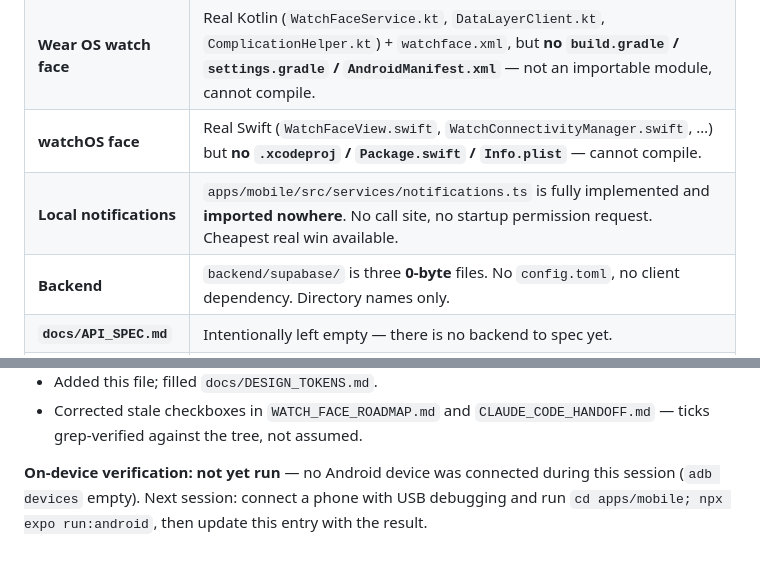
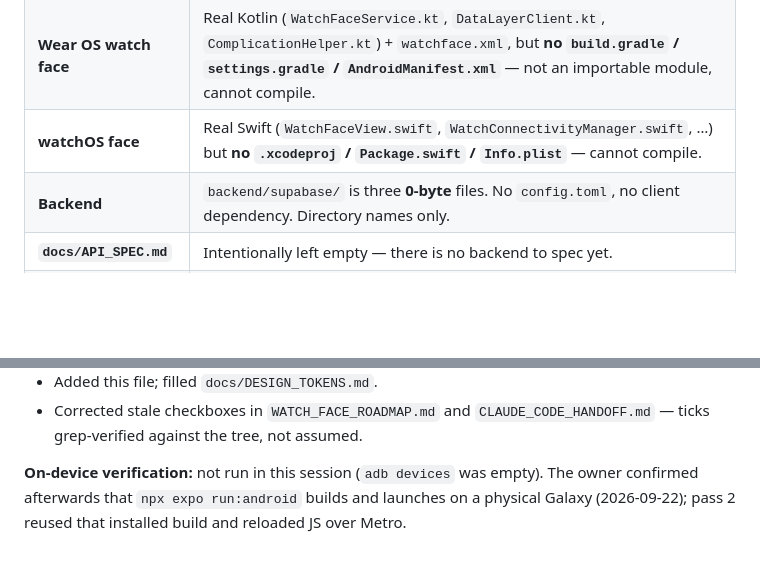
Before and after one commit to cryptomdma/1440-planner, a Markdown page: docs/STATUS.md, 2 parts joined by grey strips. GitHub-like rendering; blank space fills up the shorter version.

```diff
--- a/docs/STATUS.md
+++ b/docs/STATUS.md
@@ -40,7 +46,6 @@ builds, notifications, backend, web prototype, iOS — is scaffolding. Nine PRs
 | **Watch sync transport** | `buildWatchSnapshot()` is complete and correct. Both platform bridges are `console.log` stubs — `apps/mobile/src/services/watchSync.ts:73-81`. No RN native module exists on either side. |
 | **Wear OS watch face** | Real Kotlin (`WatchFaceService.kt`, `DataLayerClient.kt`, `ComplicationHelper.kt`) + `watchface.xml`, but **no `build.gradle` / `settings.gradle` / `AndroidManifest.xml`** — not an importable module, cannot compile. |
 | **watchOS face** | Real Swift (`WatchFaceView.swift`, `WatchConnectivityManager.swift`, …) but **no `.xcodeproj` / `Package.swift` / `Info.plist`** — cannot compile. |
-| **Local notifications** | `apps/mobile/src/services/notifications.ts` is fully implemented and **imported nowhere**. No call site, no startup permission request. Cheapest real win available. |
 | **Backend** | `backend/supabase/` is three **0-byte** files. No `config.toml`, no client dependency. Directory names only. |
 | **`docs/API_SPEC.md`** | Intentionally left empty — there is no backend to spec yet. |
 | **Web prototype** | `apps/web/src/App.jsx` is 1370 real lines, but `index.html` and `src/main.jsx` are **0 bytes** and there is no `vite.config.js`. `npm run web` will not boot. It also does not use `@1440/core`. |
@@ -124,6 +208,6 @@ Branch `chore/foundation-and-preview-unblock`. Docs/tooling only, no app source
 - Corrected stale checkboxes in `WATCH_FACE_ROADMAP.md` and `CLAUDE_CODE_HANDOFF.md` —
   ticks grep-verified against the tree, not assumed.
 
-**On-device verification: not yet run** — no Android device was connected during this
-session (`adb devices` empty). Next session: connect a phone with USB debugging and run
-`cd apps/mobile; npx expo run:android`, then update this entry with the result.
+**On-device verification:** not run in this session (`adb devices` was empty). The owner
+confirmed afterwards that `npx expo run:android` builds and launches on a physical Galaxy
+(2026-09-22); pass 2 reused that installed build and reloaded JS over Metro.
```
Also changed, not shown: other parts of docs/STATUS.md (+97 -12 lines), docs/CLAUDE_CODE_HANDOFF.md (+3 -3 lines), docs/WATCH_FACE_ROADMAP.md (+2 -2 lines).
